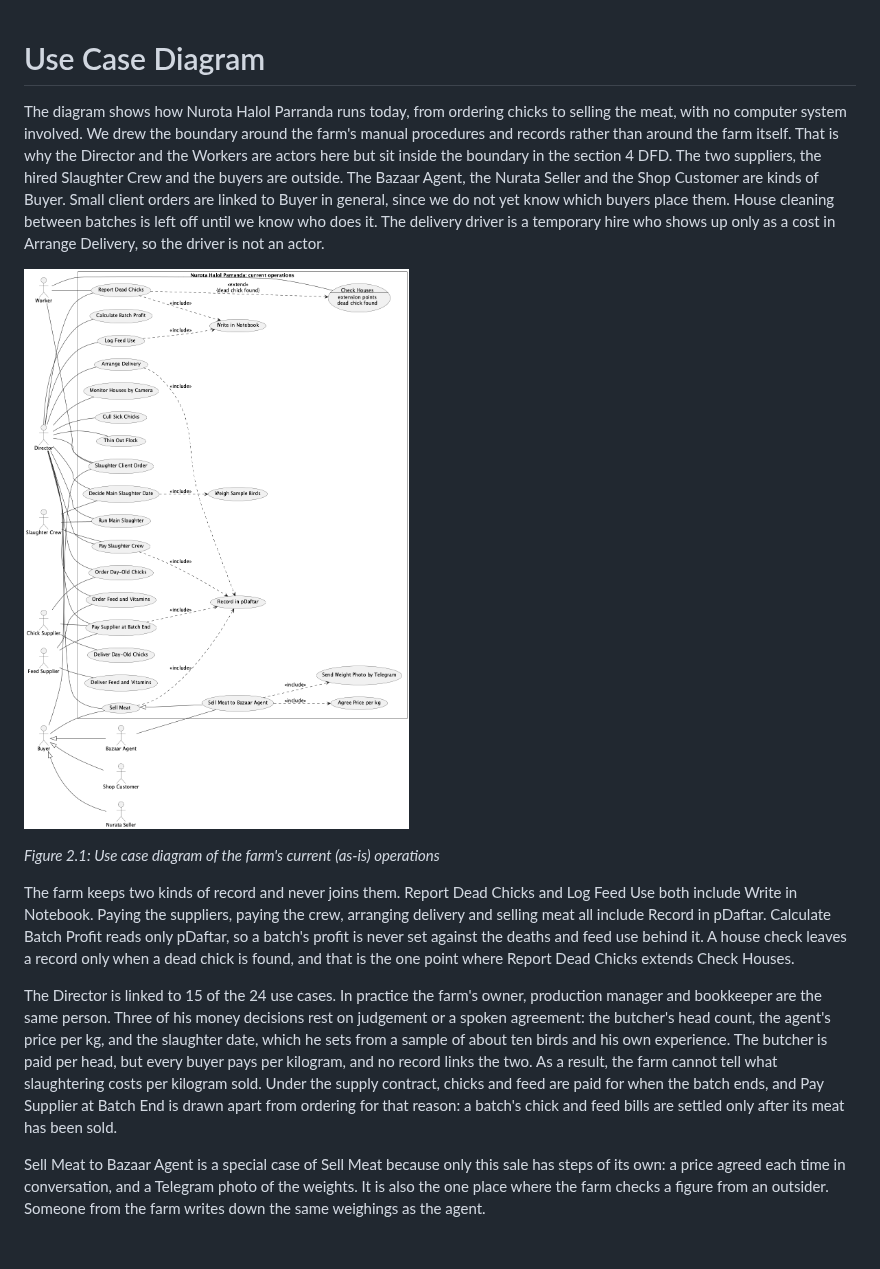
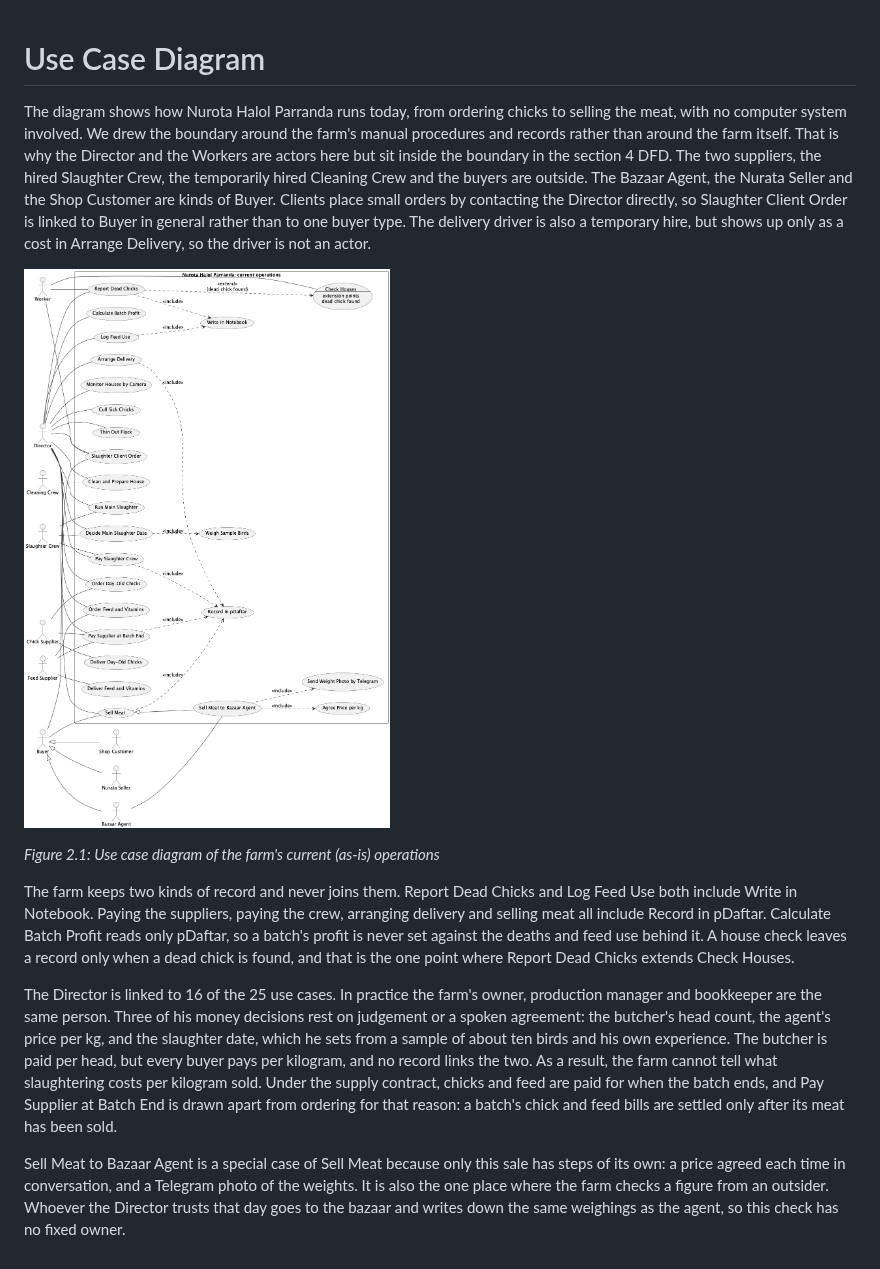
Before and after one commit to MuzaffarNurillaew/sad, a Markdown page: 2-use-case-diagram.md, the part around the change. Rendered like a GitHub page; pictures changed too: diagrams/use-case-diagram.png.

```diff
--- a/2-use-case-diagram.md
+++ b/2-use-case-diagram.md
@@ -5,7 +5,7 @@
 <!--
 Scope: AS-IS (the farm's current manual process), per CLAUDE.md. The proposed system belongs in section 7 only.
 One diagram, embedded as diagrams/use-case-diagram.png. Its source is diagrams/use-case-diagram.puml, rendered with Graphviz dot
-(the pipeline's smetana engine cannot lay out 24 use cases legibly). Re-render: java -jar tools/plantuml.jar -tpng diagrams/use-case-diagram.puml
+(the pipeline's smetana engine cannot lay out 25 use cases legibly). Re-render: java -jar tools/plantuml.jar -tpng diagrams/use-case-diagram.puml
 
 Stated in 0-business-case.md: suppliers on contract; verbal death reports logged in the notebook with feed use; butcher paid per
 head on a verbally agreed count; Bazaar Agent is a middleman who sends daily kg photos on Telegram and settles by cash or transfer;
@@ -20,12 +20,16 @@ Confirmed by Muzaffar but not (yet) in 0-business-case.md:
   birds are sold only as meat; amount owed = kg x price, and a second person from the farm also records the bazaar weighings.
   NOTE for Muzaffar: 0-business-case.md still says "Samarkand or Tashkent" and "standing contract paid by bank transfer" - update it.
 
+Muzaffar's answers, 2026-10-26 (second round): weight mismatch with the agent 'no chance' (no exception added); houses are cleaned by
+  temporarily hired employees (Cleaning Crew + Clean and Prepare House added, Director as goal owner); clients place small orders by
+  direct communication; the bazaar person is 'anyone the director trusts' and also takes the cash; price is agreed BEFORE the meat leaves;
+  crew disputes/no-shows: no answer; short or dead chicks are the chick supplier's responsibility (UC-01 exception 4a).
+  FLAG for Nodir: sections 4-5 name a Worker as the bazaar recorder and put price agreement at the bazaar - both now contradicted.
 Still open (no use case or actor added until confirmed):
 - Who slaughters the ~4,000 birds at day 35-40, and who buys that meat?
-- Who places the 50-100-bird client orders (one of the three buyers, or a fourth channel)?
 - How do the Nurata seller and the shop customers receive the meat and pay?
-- Who cleans and prepares a house between batches, who receives the chick delivery, and who feeds the birds?
-- Who is the "second person from our side" at the bazaar? Is the batch-end supplier payment still by bank transfer?
+- Who receives the chick delivery, and who feeds the birds?
+- Is the batch-end supplier payment by bank transfer? (Confirmed 2026-10-26: paid under contract at batch end.)
 Step 0 decisions (2026-10-26): boundary = the farm's manual procedures and records, so Director and Workers are actors
 (section 4 draws the boundary around the farm itself, hence they are inside there; reconciled in the visible text).
 The Director is kept as one actor; his three roles (owner, production decider, record keeper) are stated as a finding.
@@ -37,7 +41,7 @@ UC-02 now lists the Slaughter Crew as secondary actor, so the diagram links Slau
 Reference names for sections 3-7: Director, Worker, Slaughter Crew, Chick Supplier, Feed Supplier, Buyer / Bazaar Agent / Nurata Seller / Shop Customer, and the use case names below.
 -->
 
-The diagram shows how Nurota Halol Parranda runs today, from ordering chicks to selling the meat, with no computer system involved. We drew the boundary around the farm's manual procedures and records rather than around the farm itself. That is why the Director and the Workers are actors here but sit inside the boundary in the section 4 DFD. The two suppliers, the hired Slaughter Crew and the buyers are outside. The Bazaar Agent, the Nurata Seller and the Shop Customer are kinds of Buyer. Small client orders are linked to Buyer in general, since we do not yet know which buyers place them. House cleaning between batches is left off until we know who does it. The delivery driver is a temporary hire who shows up only as a cost in Arrange Delivery, so the driver is not an actor.
+The diagram shows how Nurota Halol Parranda runs today, from ordering chicks to selling the meat, with no computer system involved. We drew the boundary around the farm's manual procedures and records rather than around the farm itself. That is why the Director and the Workers are actors here but sit inside the boundary in the section 4 DFD. The two suppliers, the hired Slaughter Crew, the temporarily hired Cleaning Crew and the buyers are outside. The Bazaar Agent, the Nurata Seller and the Shop Customer are kinds of Buyer. Clients place small orders by contacting the Director directly, so Slaughter Client Order is linked to Buyer in general rather than to one buyer type. The delivery driver is also a temporary hire, but shows up only as a cost in Arrange Delivery, so the driver is not an actor.
 
 ![Use case diagram of the farm's current operations](diagrams/use-case-diagram.png)
 
@@ -45,6 +49,6 @@ The diagram shows how Nurota Halol Parranda runs today, from ordering chicks to
 
 The farm keeps two kinds of record and never joins them. Report Dead Chicks and Log Feed Use both include Write in Notebook. Paying the suppliers, paying the crew, arranging delivery and selling meat all include Record in pDaftar. Calculate Batch Profit reads only pDaftar, so a batch's profit is never set against the deaths and feed use behind it. A house check leaves a record only when a dead chick is found, and that is the one point where Report Dead Chicks extends Check Houses.
 
-The Director is linked to 15 of the 24 use cases. In practice the farm's owner, production manager and bookkeeper are the same person. Three of his money decisions rest on judgement or a spoken agreement: the butcher's head count, the agent's price per kg, and the slaughter date, which he sets from a sample of about ten birds and his own experience. The butcher is paid per head, but every buyer pays per kilogram, and no record links the two. As a result, the farm cannot tell what slaughtering costs per kilogram sold. Under the supply contract, chicks and feed are paid for when the batch ends, and Pay Supplier at Batch End is drawn apart from ordering for that reason: a batch's chick and feed bills are settled only after its meat has been sold.
+The Director is linked to 16 of the 25 use cases. In practice the farm's owner, production manager and bookkeeper are the same person. Three of his money decisions rest on judgement or a spoken agreement: the butcher's head count, the agent's price per kg, and the slaughter date, which he sets from a sample of about ten birds and his own experience. The butcher is paid per head, but every buyer pays per kilogram, and no record links the two. As a result, the farm cannot tell what slaughtering costs per kilogram sold. Under the supply contract, chicks and feed are paid for when the batch ends, and Pay Supplier at Batch End is drawn apart from ordering for that reason: a batch's chick and feed bills are settled only after its meat has been sold.
 
-Sell Meat to Bazaar Agent is a special case of Sell Meat because only this sale has steps of its own: a price agreed each time in conversation, and a Telegram photo of the weights. It is also the one place where the farm checks a figure from an outsider. Someone from the farm writes down the same weighings as the agent.
+Sell Meat to Bazaar Agent is a special case of Sell Meat because only this sale has steps of its own: a price agreed each time in conversation, and a Telegram photo of the weights. It is also the one place where the farm checks a figure from an outsider. Whoever the Director trusts that day goes to the bazaar and writes down the same weighings as the agent, so this check has no fixed owner.
```
Also changed, not shown: 3-use-cases.md (+17 -13 lines), 2 other files.
